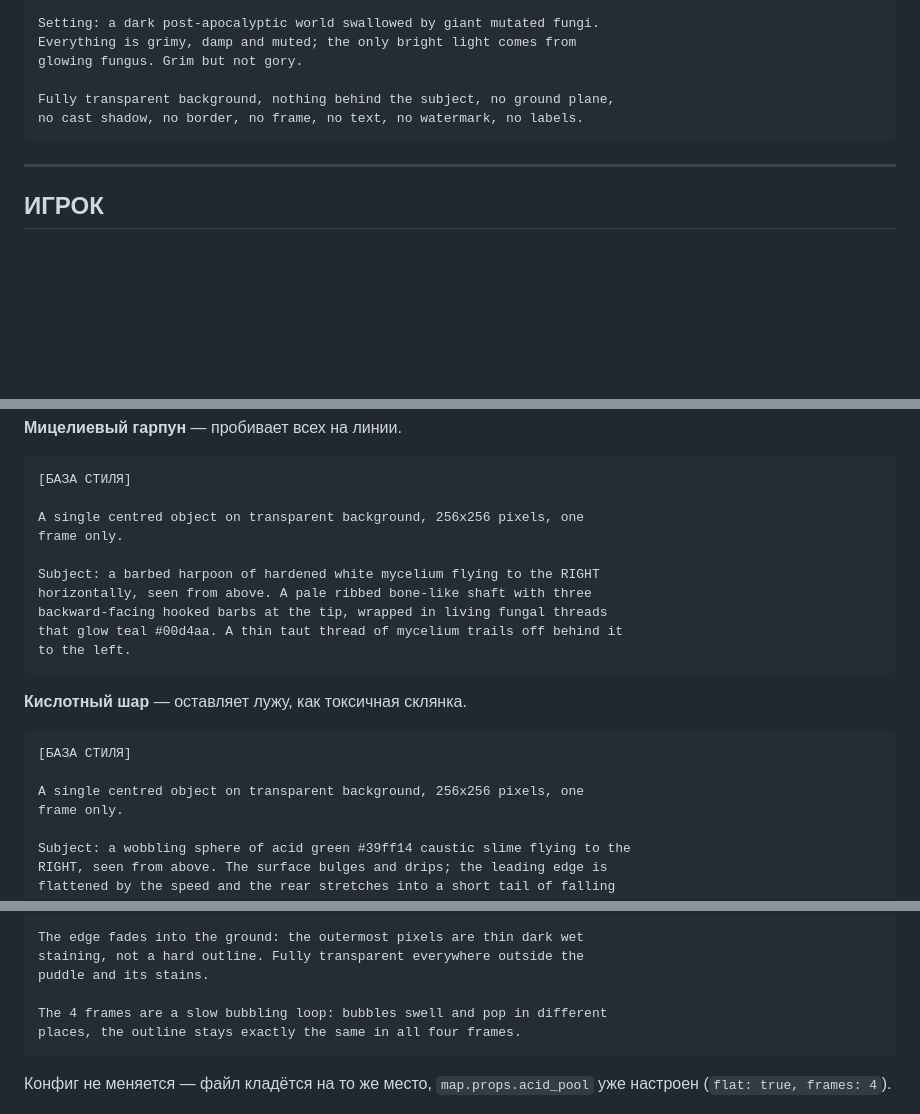
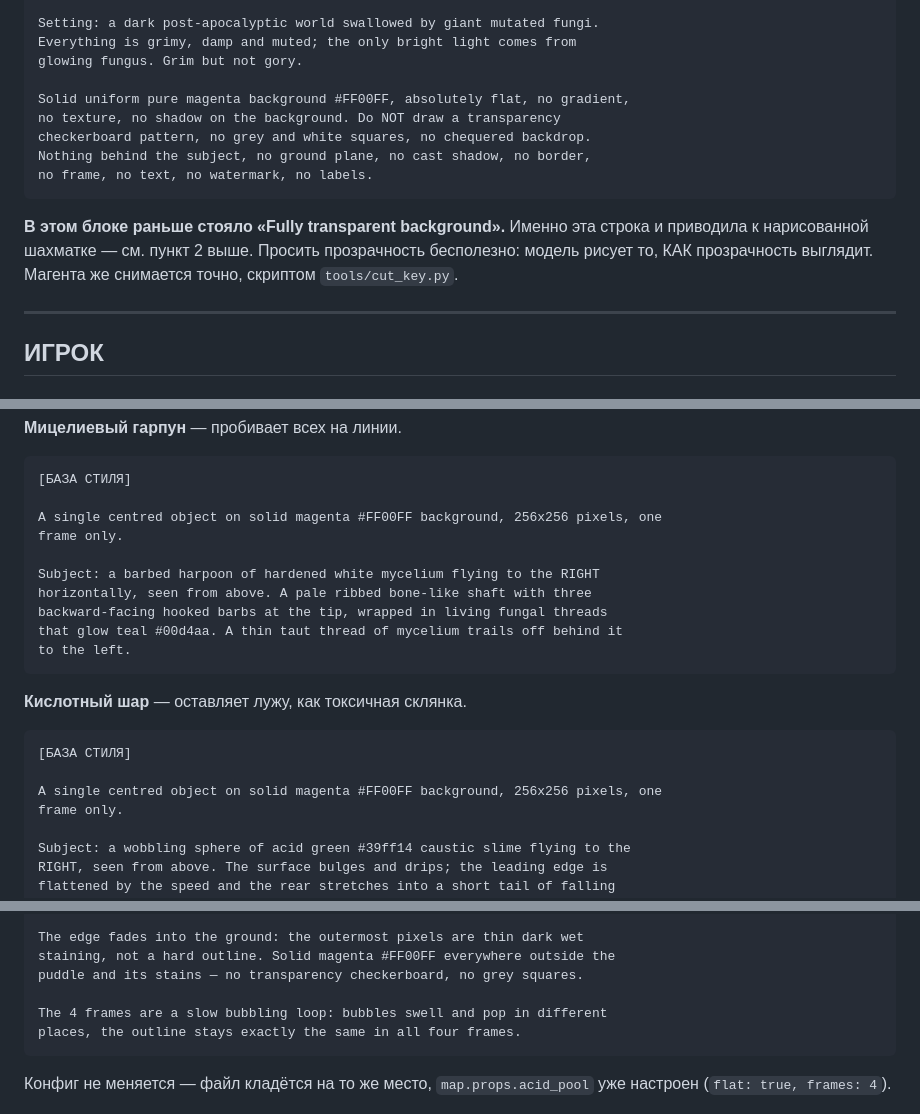
Before and after one commit to Fleuki/SporeGame, a Markdown page: docs/ASSET_PROMPTS.md, 3 parts joined by grey strips. Rendered like a GitHub page; blank space fills up the shorter version.

````diff
--- a/docs/ASSET_PROMPTS.md
+++ b/docs/ASSET_PROMPTS.md
@@ -149,9 +149,17 @@ Setting: a dark post-apocalyptic world swallowed by giant mutated fungi.
 Everything is grimy, damp and muted; the only bright light comes from
 glowing fungus. Grim but not gory.
 
-Fully transparent background, nothing behind the subject, no ground plane,
-no cast shadow, no border, no frame, no text, no watermark, no labels.
+Solid uniform pure magenta background #FF00FF, absolutely flat, no gradient,
+no texture, no shadow on the background. Do NOT draw a transparency
+checkerboard pattern, no grey and white squares, no chequered backdrop.
+Nothing behind the subject, no ground plane, no cast shadow, no border,
+no frame, no text, no watermark, no labels.
 ```
+
+**В этом блоке раньше стояло «Fully transparent background».** Именно эта
+строка и приводила к нарисованной шахматке — см. пункт 2 выше. Просить
+прозрачность бесполезно: модель рисует то, КАК прозрачность выглядит.
+Магента же снимается точно, скриптом `tools/cut_key.py`.
 
 ---
 
@@ -634,7 +642,7 @@ motion streaks, no additional fragments.
 ```
 [БАЗА СТИЛЯ]
 
-A single centred object on transparent background, 256x256 pixels, one
+A single centred object on solid magenta #FF00FF background, 256x256 pixels, one
 frame only.
 
 Subject: a barbed harpoon of hardened white mycelium flying to the RIGHT
@@ -649,7 +657,7 @@ to the left.
 ```
 [БАЗА СТИЛЯ]
 
-A single centred object on transparent background, 256x256 pixels, one
+A single centred object on solid magenta #FF00FF background, 256x256 pixels, one
 frame only.
 
 Subject: a wobbling sphere of acid green #39ff14 caustic slime flying to the
@@ -900,8 +908,8 @@ The puddle must not touch the edges of the cell — leave transparent margin
 on all four sides.
 
 The edge fades into the ground: the outermost pixels are thin dark wet
-staining, not a hard outline. Fully transparent everywhere outside the
-puddle and its stains.
+staining, not a hard outline. Solid magenta #FF00FF everywhere outside the
+puddle and its stains — no transparency checkerboard, no grey squares.
 
 The 4 frames are a slow bubbling loop: bubbles swell and pop in different
 places, the outline stays exactly the same in all four frames.
````
Also changed, not shown: other parts of docs/ASSET_PROMPTS.md (+7 -7 lines).
